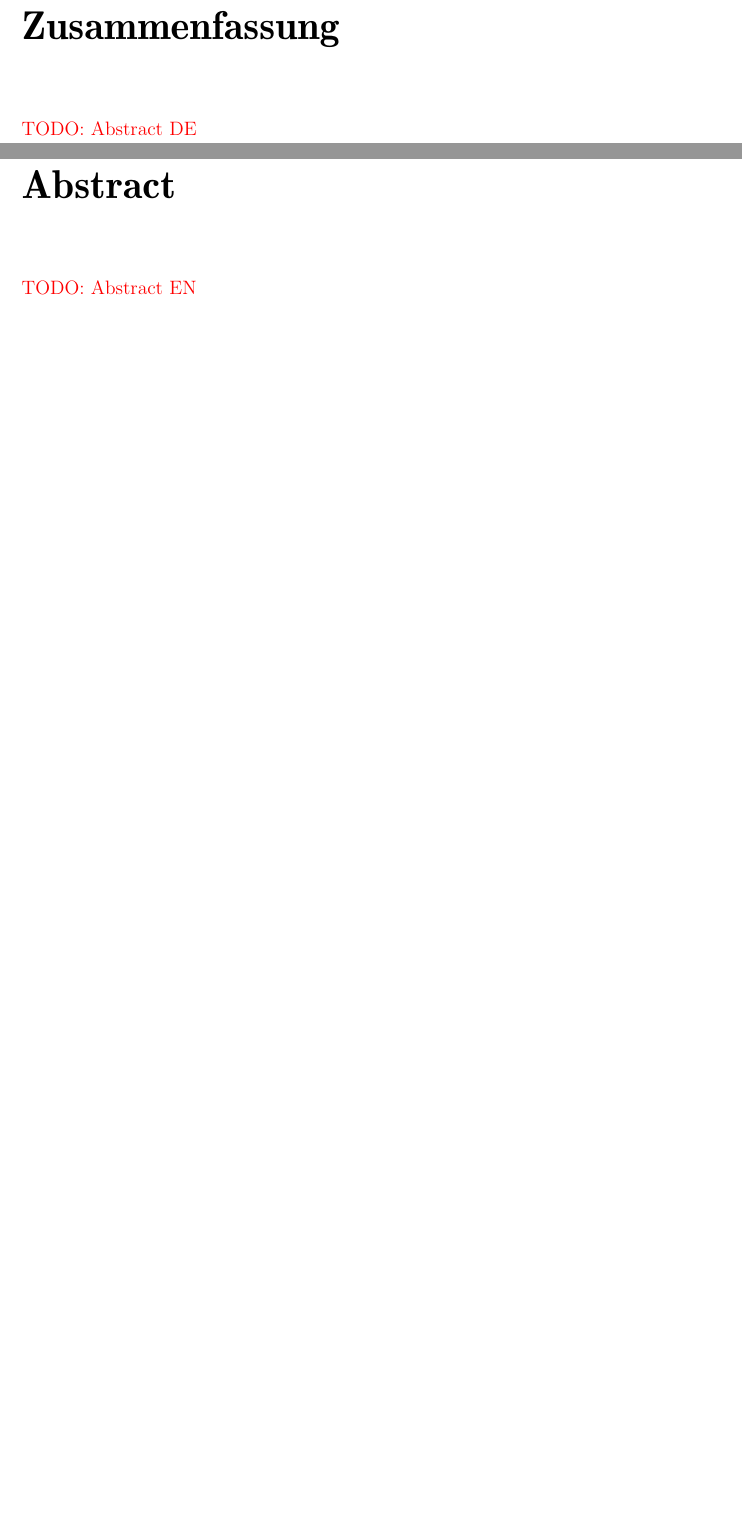
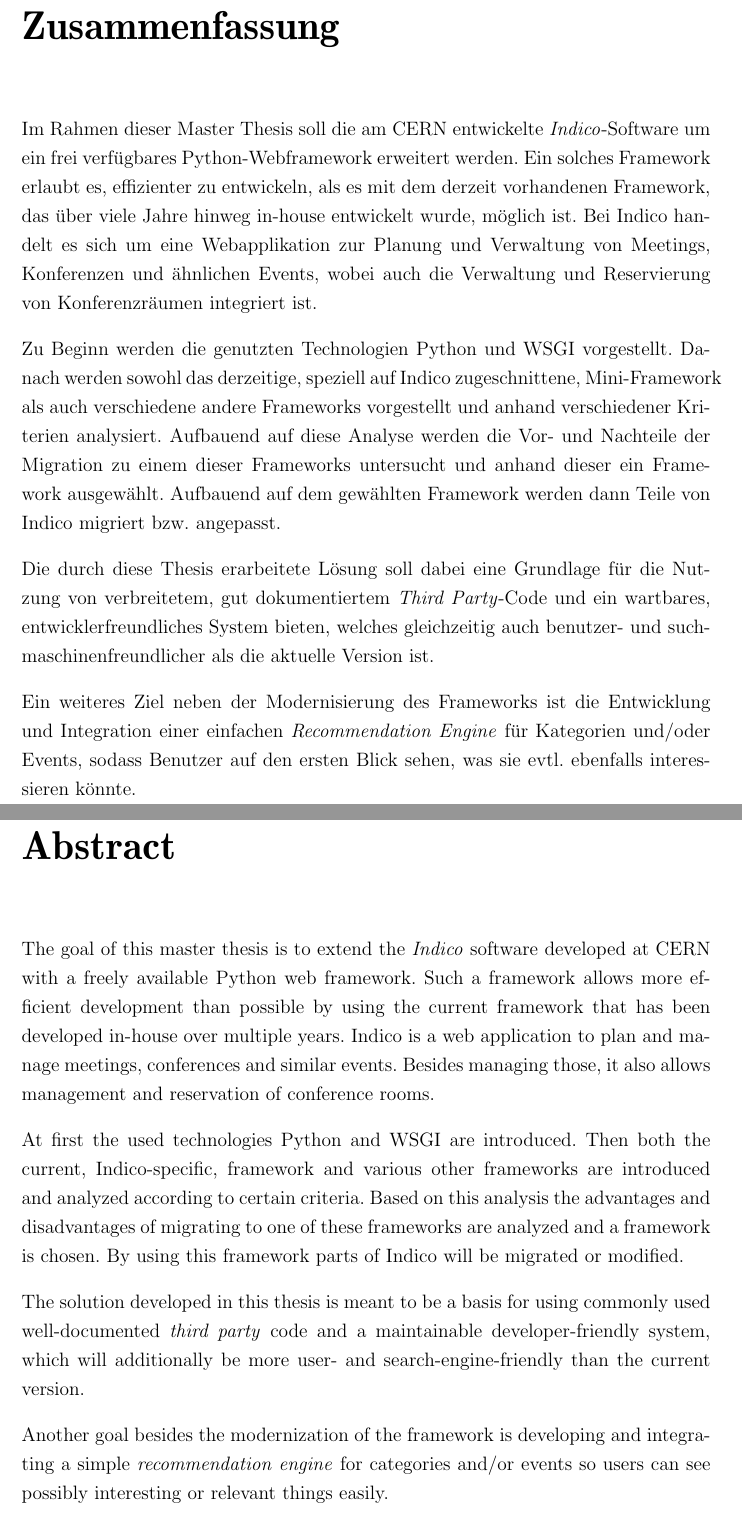
Before and after one commit to ThiefMaster/master-thesis, a LaTeX thesis (Thesis.tex, which reads 00b_Abstract_de.tex, 00c_Abstract_en.tex): two parts of pages 3 and 4 of 13, joined at a grey line, cut so that both start at the same text, the shorter picture padded with empty space. Compiled offline with pdfLaTeX; an older LaTeX class or package is replaced by its successor.

Commit message:
Add abstracts (de/en)

```diff
--- a/00b_Abstract_de.tex
+++ b/00b_Abstract_de.tex
@@ -1,4 +1,26 @@
 \chapter*{Zusammenfassung}
 \thispagestyle{empty}
 
-\todotext{Abstract DE}
+Im Rahmen dieser Master Thesis soll die am CERN entwickelte \emph{Indico}-Software um ein frei
+verfügbares Python-Webframework erweitert werden. Ein solches Framework erlaubt es, effizienter zu
+entwickeln, als es mit dem derzeit vorhandenen Framework, das über viele Jahre hinweg in-house
+entwickelt wurde, möglich ist.
+Bei Indico handelt es sich um eine Webapplikation zur Planung und Verwaltung von Meetings,
+Konferenzen und ähnlichen Events, wobei auch die Verwaltung und Reservierung von Konferenzräumen
+integriert ist.
+
+Zu Beginn werden die genutzten Technologien Python und WSGI vorgestellt. Danach werden sowohl
+das derzeitige, speziell auf Indico zugeschnittene, Mini-Framework als auch verschiedene andere
+Frameworks vorgestellt und anhand verschiedener Kriterien analysiert. Aufbauend auf diese Analyse
+werden die Vor- und Nachteile der Migration zu einem dieser Frameworks untersucht und anhand dieser
+ein Framework ausgewählt. Aufbauend auf dem gewählten Framework werden dann Teile von Indico
+migriert bzw. angepasst.
+
+Die durch diese Thesis erarbeitete Lösung soll dabei eine Grundlage für die Nutzung von
+verbreitetem, gut dokumentiertem \emph{Third Party}-Code und ein wartbares, entwicklerfreundliches
+System bieten, welches gleichzeitig auch benutzer- und suchmaschinenfreundlicher als die aktuelle
+Version ist.
+
+Ein weiteres Ziel neben der Modernisierung des Frameworks ist die Entwicklung und Integration einer
+einfachen \emph{Recommendation Engine} für Kategorien und/oder Events, sodass Benutzer auf den
+ersten Blick sehen, was sie evtl. ebenfalls interessieren könnte.
--- a/00c_Abstract_en.tex
+++ b/00c_Abstract_en.tex
@@ -1,4 +1,22 @@
 \chapter*{Abstract}
 \thispagestyle{empty}
 
-\todotext{Abstract EN}
+The goal of this master thesis is to extend the \emph{Indico} software developed at CERN with a
+freely available Python web framework. Such a framework allows more efficient development than
+possible by using the current framework that has been developed in-house over multiple years.
+Indico is a web application to plan and manage meetings, conferences and similar events. Besides
+managing those, it also allows management and reservation of conference rooms.
+
+At first the used technologies Python and WSGI are introduced. Then both the current,
+Indico-specific, framework and various other frameworks are introduced and analyzed according to
+certain criteria. Based on this analysis the advantages and disadvantages of migrating to one of
+these frameworks are analyzed and a framework is chosen. By using this framework parts of Indico
+will be migrated or modified.
+
+The solution developed in this thesis is meant to be a basis for using commonly used well-documented
+\emph{third party} code and a maintainable developer-friendly system, which will additionally be
+more user- and search-engine-friendly than the current version.
+
+Another goal besides the modernization of the framework is developing and integrating a simple
+\emph{recommendation engine} for categories and/or events so users can see possibly interesting or
+relevant things easily.
```
